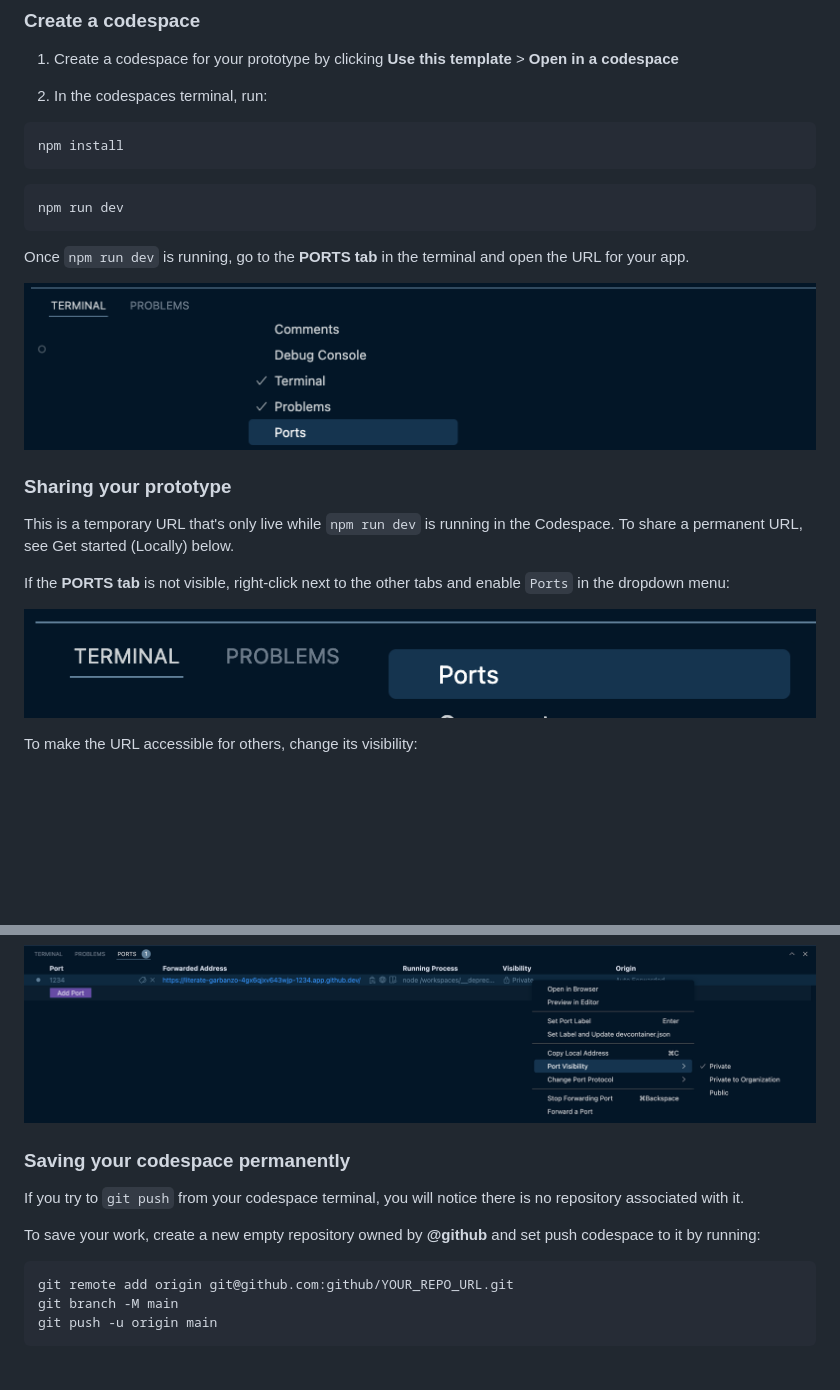
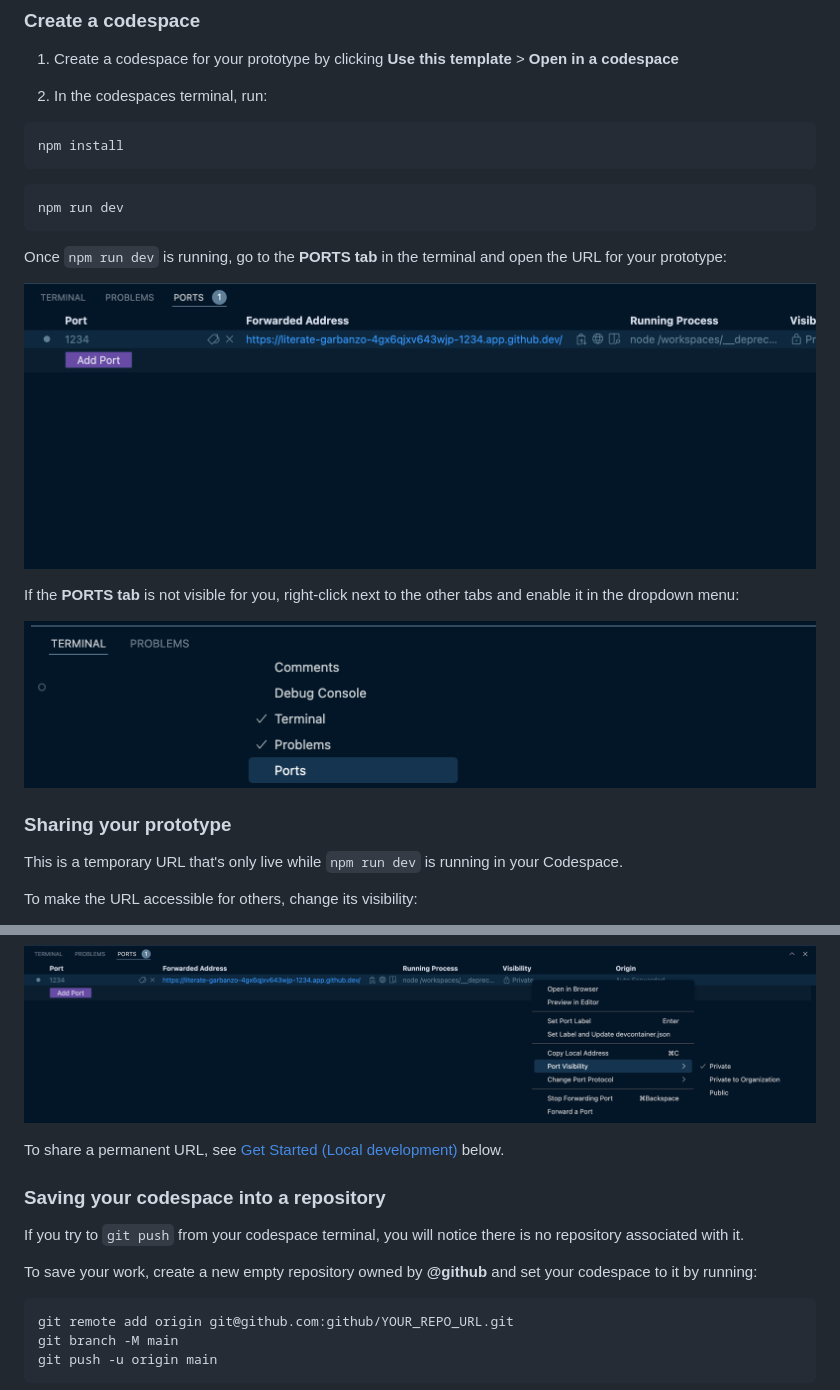
Before and after one commit to primer/react-template, a Markdown page: README.md, 2 parts joined by grey strips. Drawn GitHub-style; pictures changed too: .readme/image-ports-1.png (added); folded sections open; blank space fills up the shorter version.

````diff
--- a/README.md
+++ b/README.md
@@ -26,17 +26,17 @@ npm install
 npm run dev
 ```
 
-Once `npm run dev` is running, go to the **PORTS tab** in the terminal and open the URL for your app.
+Once `npm run dev` is running, go to the **PORTS tab** in the terminal and open the URL for your prototype:
 
-![alt text](.readme/image-ports.png)
+![Screenshot showing the ports tab and Port URL](.readme/image-ports-1.png)
+
+If the **PORTS tab** is not visible for you, right-click next to the other tabs and enable it in the dropdown menu:
+
+![Screenshot showing how to enable the ports tab](.readme/image-ports.png)
 
 ### Sharing your prototype
 
-This is a temporary URL that's only live while `npm run dev` is running in the Codespace. To share a permanent URL, see Get started (Locally) below.
-
-If the **PORTS tab** is not visible, right-click next to the other tabs and enable `Ports` in the dropdown menu:
-
-![Screenshot matching the description above](.readme/image-ports-2.png)
+This is a temporary URL that's only live while `npm run dev` is running in your Codespace.
 
 To make the URL accessible for others, change its visibility:
 
@@ -47,11 +47,13 @@ To make the URL accessible for others, change its visibility:
 
 ![Screenshot matching the description above](.readme/image-ports-3.png)
 
-### Saving your codespace permanently
+To share a permanent URL, see [Get Started (Local development)](#get-started-local-development) below.
+
+### Saving your codespace into a repository
 
 If you try to `git push` from your codespace terminal, you will notice there is no repository associated with it.
 
-To save your work, create a new empty repository owned by **@github** and set push codespace to it by running:
+To save your work, create a new empty repository owned by **@github** and set your codespace to it by running:
 
 ```bash
 git remote add origin git@github.com:github/YOUR_REPO_URL.git
````
